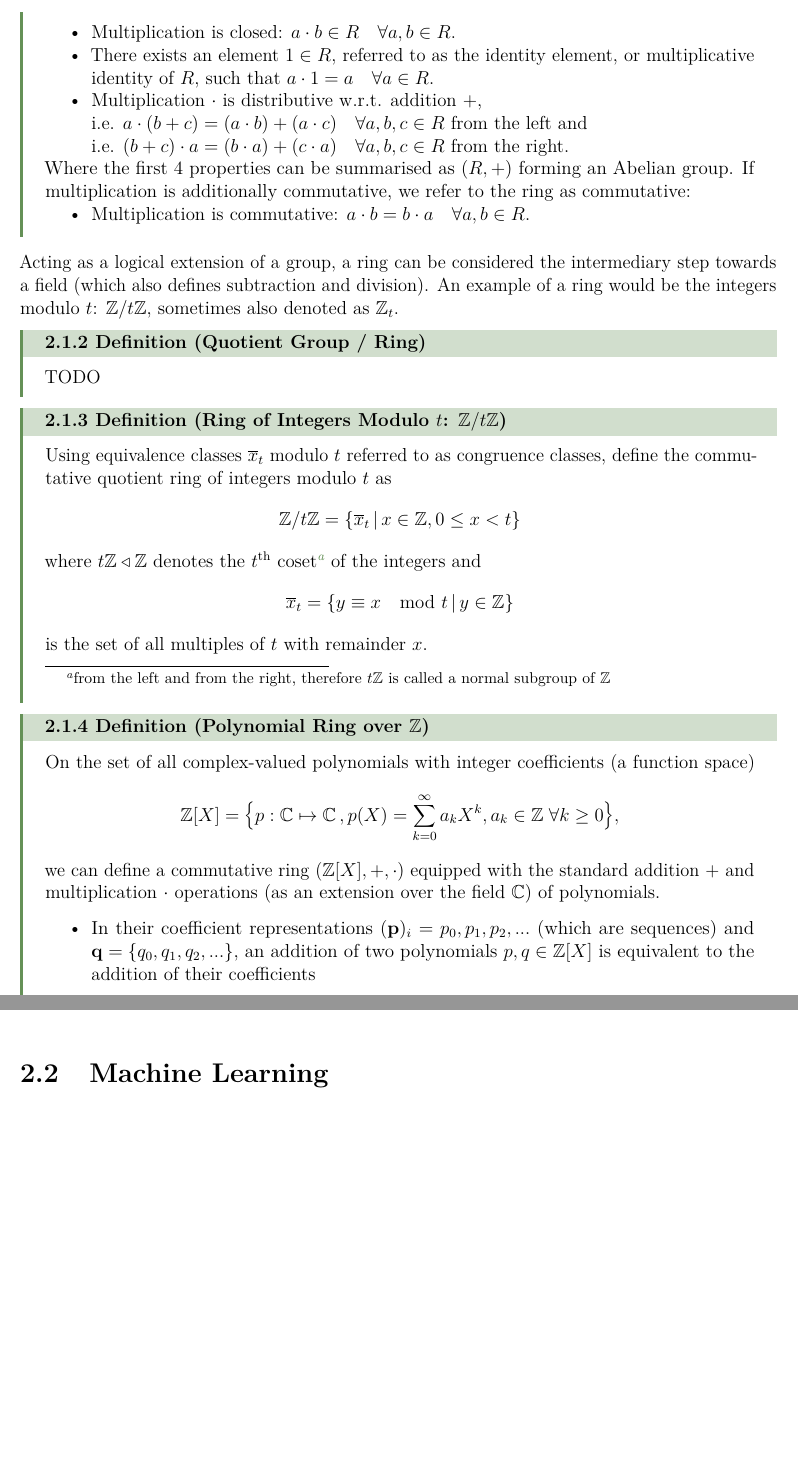
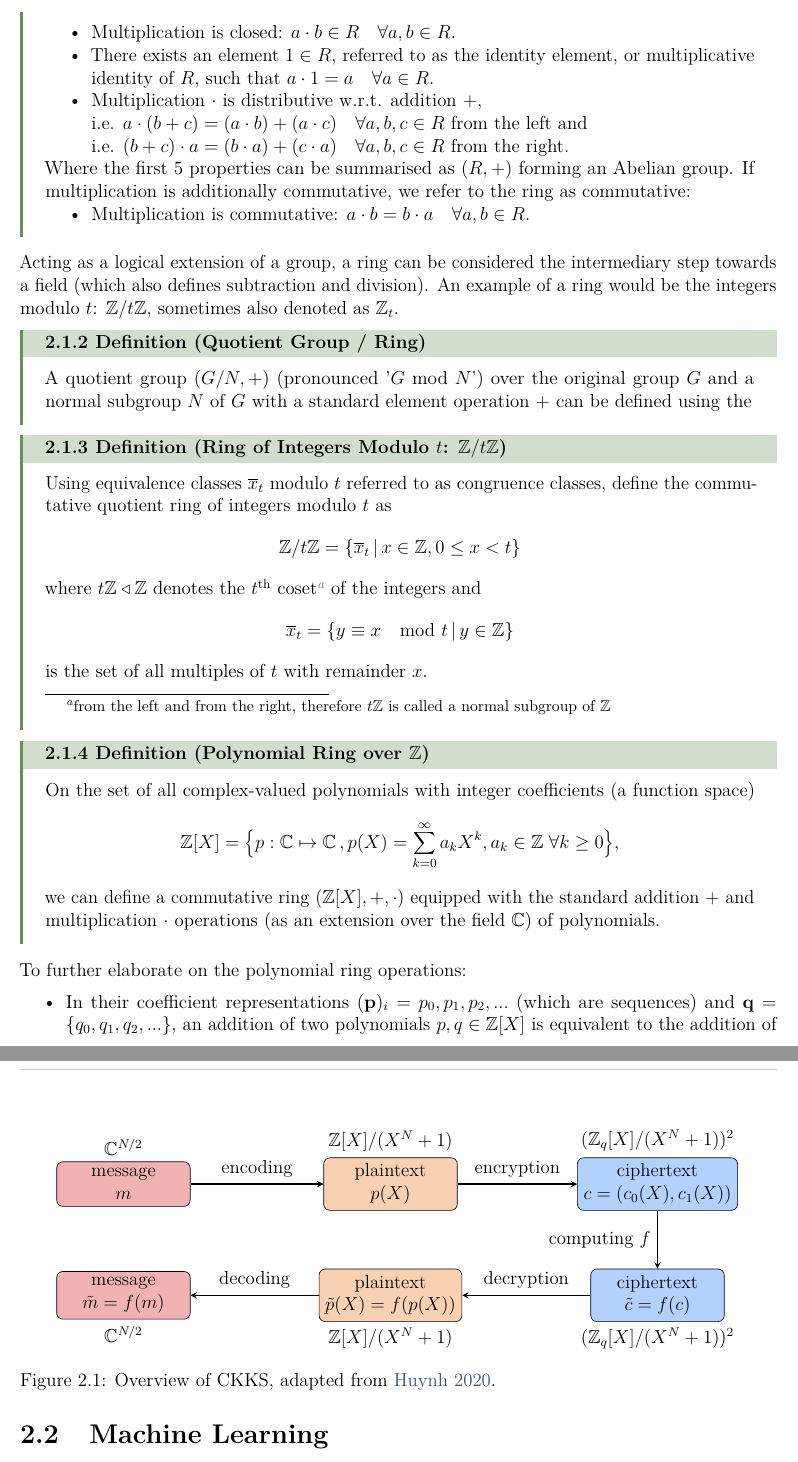
Before and after one commit to MrP01/BachelorsThesis, a LaTeX thesis (thesis/thesis.tex, which reads thesis/chapters/background.tex): two parts of pages 7 and 11 of 26 before the commit and two parts of pages 7 and 11 of 27 after it, joined at a grey line, cut so that both start at the same text, the shorter picture padded with empty space. The pictures show the PDF file thesis/thesis.pdf that the author committed with the source.

Commit message:
include helpful mathematical background CKKS illustration from 2020-cryptotree

```diff
--- a/thesis/chapters/background.tex
+++ b/thesis/chapters/background.tex
@@ -49,7 +49,8 @@ Acting as a logical extension of a group, a ring can be considered the intermedi
 An example of a ring would be the integers modulo $t$: $\Z / t \Z$, sometimes also denoted as $\Z_t$.
 
 \begin{definition}{Quotient Group / Ring}{quotient-group}
-  TODO
+  A quotient group $(G / N, +)$ (pronounced '$G$ mod $N$') over the original group $G$ and a normal subgroup $N$ of $G$
+  with a standard element operation $+$ can be defined using the
 \end{definition}
 
 \begin{definition}{Ring of Integers Modulo $t$: $\Z / t \Z$}{integers-modulo-t}
@@ -69,10 +70,10 @@ An example of a ring would be the integers modulo $t$: $\Z / t \Z$, sometimes al
   we can define a commutative ring $(\Z[X], +, \cdot)$ equipped with the
   standard addition $+$ and multiplication $\cdot$ operations (as an extension over the field $\C$)
   of polynomials.
+\end{definition}
 
 % TODO: make p, q sequences instead of vectors
-
-  \vspace{.3cm}
+To further elaborate on the polynomial ring operations:
 \begin{itemize}
   \item In their coefficient representations $(\vec{p})_i = p_0, p_1, p_2, ...$ (which are sequences) and $\vec{q} = \{q_0, q_1, q_2, ...\}$,
         an addition of two polynomials $p, q \in \Z[X]$ is equivalent to the addition of their coefficients
@@ -197,3 +203,30 @@ three decimal places of the original vector $\vec{x}$.
+\begin{figure}
+  \centering
+  \begin{tikzpicture}
+    \node[cleartext, align = center] (m) at (0,0) {message \\ $m$};
+    \node[plaintext, align = center] (p) at (6,0) {plaintext \\ $p(X)$};
+    \node[ciphertext, align = center] (c) at (12,0) {ciphertext \\ $c = (c_0(X), c_1(X))$};
+
+    \node[cleartext, align = center] (m2) at (0,-2.5) {message \\ $\tilde{m}=f(m)$};
+    \node[plaintext, align = center] (p2) at (6,-2.5) {plaintext \\ $\tilde{p}(X) = f(p(X))$};
+    \node[ciphertext, align = center] (c2) at (12,-2.5) {ciphertext \\ $\tilde{c} = f(c)$};
+
+    \draw (m.north) node[above]{$\C^{N/2}$};
+    \draw (m2.south) node[below]{$\C^{N/2}$};
+    \draw (p.north) node[above]{$\Z[X]/(X^N + 1)$};
+    \draw (p2.south) node[below]{$\Z[X]/(X^N + 1)$};
+    \draw (c.north) node[above]{$(\Z_q[X]/(X^N + 1))^2$};
+    \draw (c2.south) node[below]{$(\Z_q[X]/(X^N + 1))^2$};
+
+    \draw [arrow] (m) -- node[anchor=south] {encoding} (p) ;
+    \draw [arrow] (p) -- node[anchor=south] {encryption} (c);
+    \draw [arrow] (c) -- node[anchor=east] {computing $f$} (c2);
+    \draw [arrow] (c2) -- node[anchor=south] {decryption} (p2);
+    \draw [arrow] (p2) -- node[anchor=south] {decoding} (m2);
+  \end{tikzpicture}
+  \caption{Overview of CKKS, adapted from \cite{2020-cryptotree}.}
+  \label{fig:CKKS overview}
+\end{figure}
 
 % \subsubsection{Packing}
 % FFT in CKKS!
```
Also changed, not shown: thesis/chapters/abstract.tex (+2 -2 lines), thesis/sources.bib (+12 -0 lines), library/2020-cryptotree.pdf (added), thesis/thesis.pdf, thesis/chapters/background.tex (9 more changed lines). Lines whose indentation alone changed are shown as unchanged.
